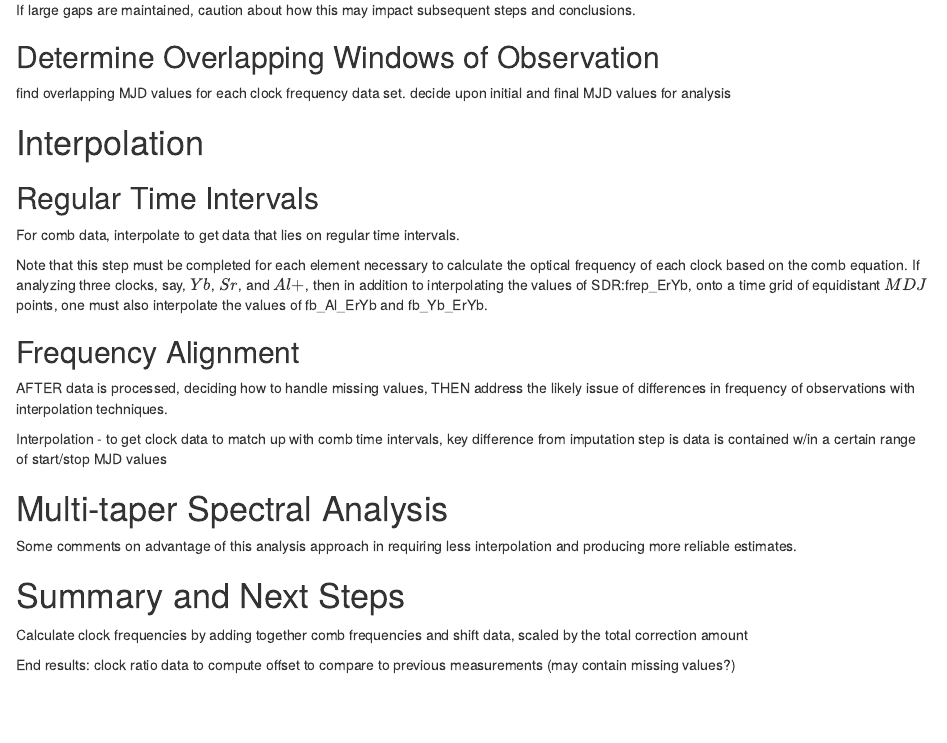
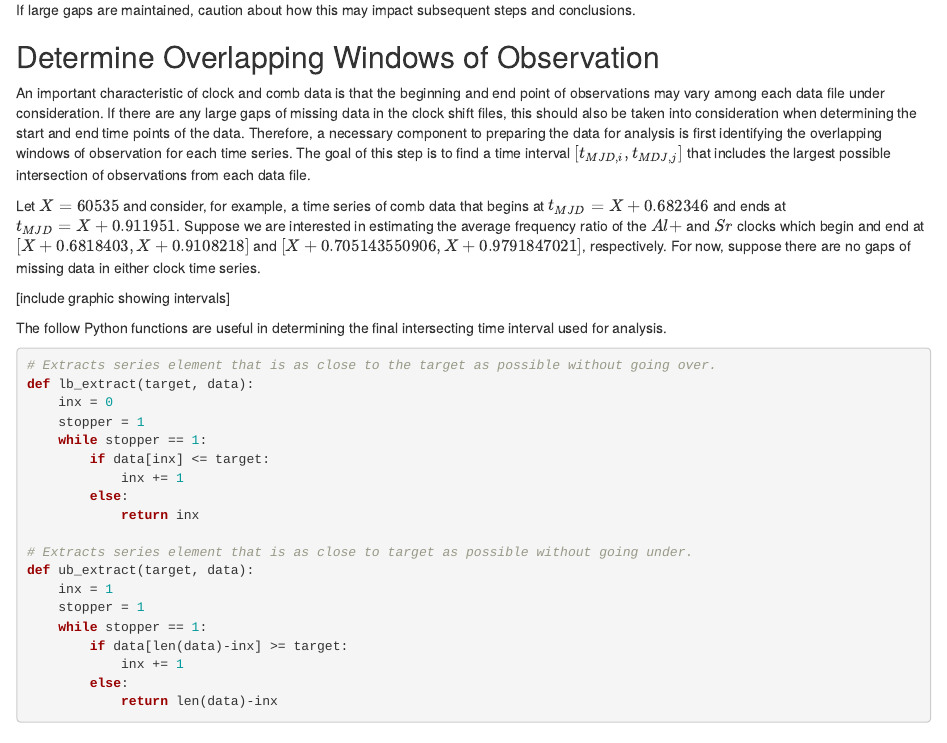
Before and after one commit to caitberry/atomic-clock, an R Markdown document (st-interp/NIST_TN/interp-impute-TN.Rmd): the page in a window 1100 px wide, from 1390 px down. Rendered offline with R 4.5, knitr and Pandoc, with nearby package versions; drawn as R Markdown's standard HTML page in place of the format the file asks for.

Commit message:
add to Determine Overlapping Windows of Observation section

````diff
--- a/st-interp/NIST_TN/interp-impute-TN.Rmd
+++ b/st-interp/NIST_TN/interp-impute-TN.Rmd
@@ -65,7 +65,36 @@ If large gaps are maintained, caution about how this may impact subsequent steps
 
 ## Determine Overlapping Windows of Observation
 
-find overlapping MJD values for each clock frequency data set. decide upon initial and final MJD values for analysis
+An important characteristic of clock and comb data is that the beginning and end point of observations may vary among each data file under consideration. If there are any large gaps of missing data in the clock shift files, this should also be taken into consideration when determining the start and end time points of the data. Therefore, a necessary component to preparing the data for analysis is first identifying the overlapping windows of observation for each time series. The goal of this step is to find a time interval $[t_{MJD,i}, t_{MDJ, j}]$ that includes the largest possible intersection of observations from each data file.
+
+Let $X = 60535$ and consider, for example, a time series of comb data that begins at $t_{MJD} = X + 0.682346$ and ends at $t_{MJD} = X + 0.911951$. Suppose we are interested in estimating the average frequency ratio of the $Al+$ and $Sr$ clocks which begin and end at $[X + 0.6818403, X + 0.9108218]$ and $[X + 0.705143550906, X + 0.9791847021]$, respectively. For now, suppose there are no gaps of missing data in either clock time series.
+
+[include graphic showing intervals]
+
+The follow Python functions are useful in determining the final intersecting time interval used for analysis.
+
+```{python, eval=FALSE, echo=TRUE}
+# Extracts series element that is as close to the target as possible without going over.
+def lb_extract(target, data):
+    inx = 0
+    stopper = 1
+    while stopper == 1:
+        if data[inx] <= target:
+            inx += 1
+        else:
+            return inx
+
+# Extracts series element that is as close to target as possible without going under.
+def ub_extract(target, data):
+    inx = 1
+    stopper = 1
+    while stopper == 1:
+        if data[len(data)-inx] >= target:
+            inx += 1
+        else:
+            return len(data)-inx
+```
+
 
 # Interpolation
 
````
